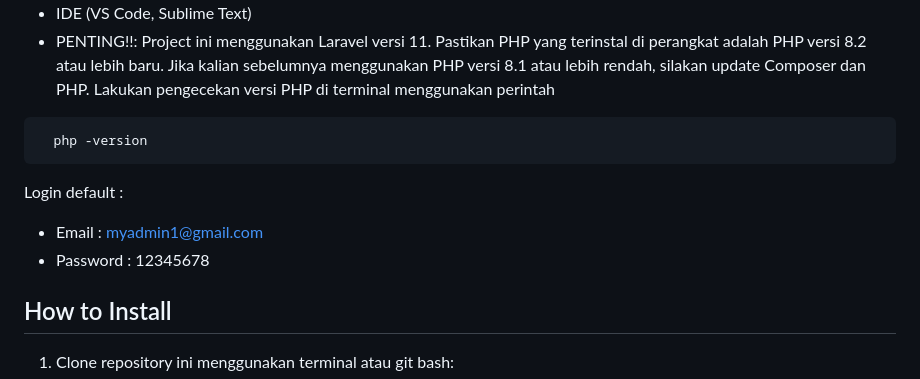
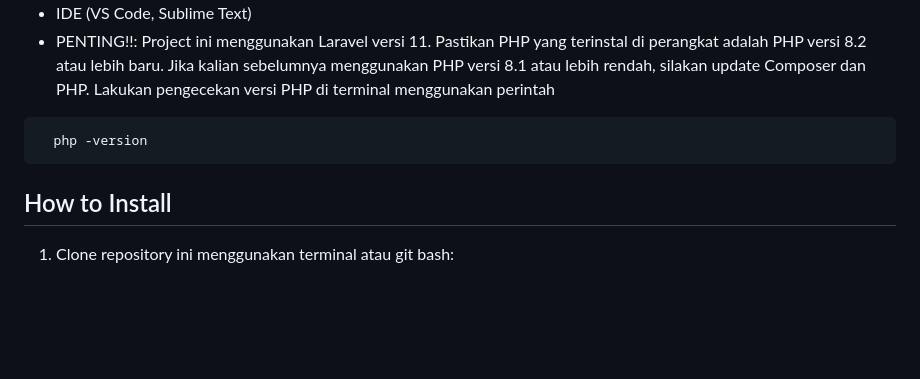
Before and after one commit to JakwanAja/laravel-klinik_project-main, a Markdown page: README.md, the part around the change. Rendered like a GitHub page; blank space fills up the shorter version.

````diff
--- a/README.md
+++ b/README.md
@@ -21,10 +21,6 @@ Projek ini memiliki fitur CRUD data pasien, data daftar, dan data poli, Laporan
  ```bash
    php -version
    ```
-
-Login default :
-- Email : myadmin1@gmail.com
-- Password : 12345678
 
 ## How to Install
 
````
